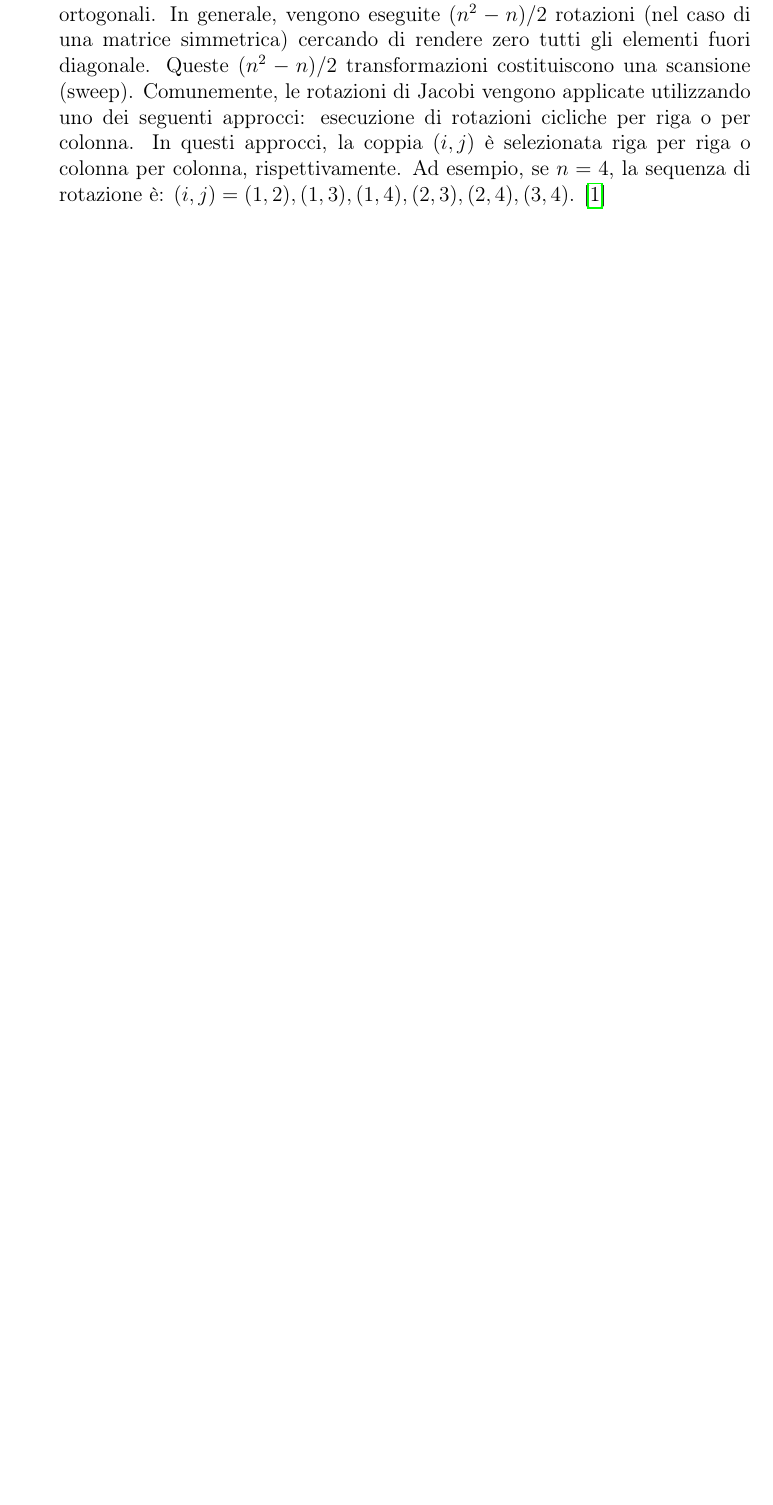
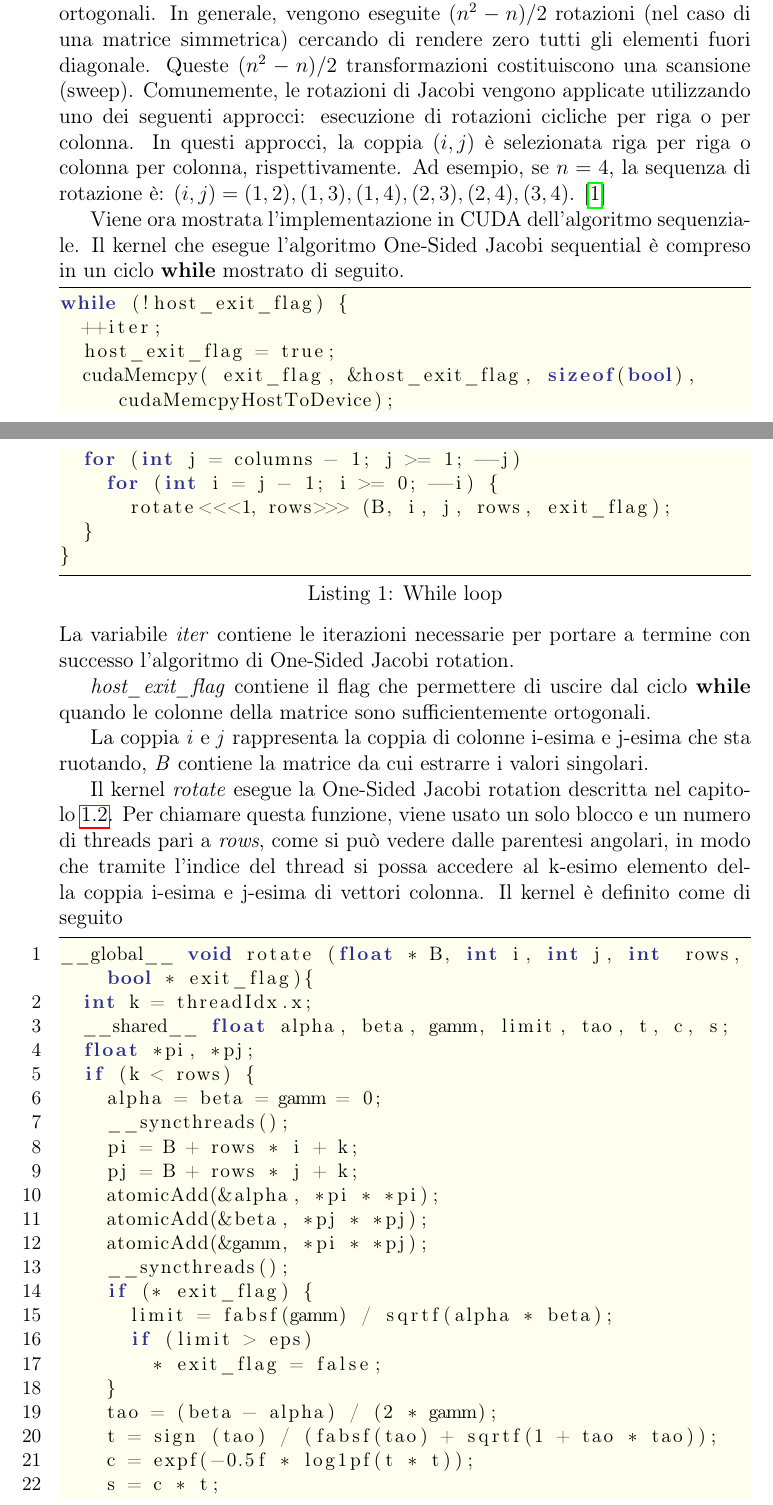
Before and after one commit to MatteoOrlandini/Embedded-Systems-Exam, a LaTeX document (Relazione/Relazione.tex, which reads Relazione/Section/Sequential.tex): part of page 17 of 22 before the commit and two parts of pages 17 and 18 of 25 after it, the two joined at a grey line, cut so that both start at the same text, the shorter picture padded with empty space. Compiled offline with pdfLaTeX.

Commit message:
Finito capitolo sequential

```diff
--- a/Relazione/Section/Sequential.tex
+++ b/Relazione/Section/Sequential.tex
@@ -46,3 +46,47 @@ La rotazione di Jacobi è una rotazione di un sottospazio bidimensionale in uno
 \end{equation}
 L'algoritmo Jacobi esegue una sequenza di aggiornamenti della matrice $\mathbf{B}$ che viene ortogonalizzata, ogni nuova matrice $\mathbf{B}$ è più diagonale rispetto alla predecedente.  Quando gli elementi fuori della diagonale sono abbastanza piccoli, possono essere considerati nulli. In particolare, ogni rotazione Jacobi comporta una pre-moltiplicazione e una post-moltiplicazione di $\mathbf{B}$ per matrici ortogonali. In generale, vengono eseguite $(n^2 - n)/2$ rotazioni (nel caso di una matrice simmetrica) cercando di rendere zero tutti gli elementi fuori diagonale. Queste $(n^2 - n)/2$ transformazioni costituiscono una scansione (sweep). Comunemente, le rotazioni di Jacobi vengono applicate utilizzando uno dei seguenti approcci: esecuzione di rotazioni cicliche per riga o per colonna. In questi approcci, la coppia $(i, j)$ è selezionata riga per riga o colonna per colonna, rispettivamente. Ad esempio, se $n = 4$, la sequenza di rotazione è: $(i, j) = (1,2), (1,3), (1,4), (2, 3), (2,4), (3,4)$.
 \cite{Acosta:SVD}
+
+Viene ora mostrata l'implementazione in CUDA dell'algoritmo sequenziale. Il kernel che esegue l'algoritmo One-Sided Jacobi sequential è compreso in un ciclo \textbf{while} mostrato di seguito.
+\begin{lstlisting}[caption=While loop,label=code:while_loop]
+while (!host_exit_flag) {
+	++iter;
+	host_exit_flag = true;
+	cudaMemcpy( exit_flag, &host_exit_flag, sizeof(bool), cudaMemcpyHostToDevice);
+	for (int j = columns - 1; j >= 1; --j)
+		for (int i = j - 1; i >= 0; --i) {
+			rotate<<<1, rows>>> (B, i, j, rows, exit_flag);
+	}
+}
+\end{lstlisting}
+La variabile \textit{iter} contiene le iterazioni necessarie per portare a termine con successo l'algoritmo di One-Sided Jacobi rotation.
+
+\textit{host\_exit\_flag} contiene il flag che permettere di uscire dal ciclo \textbf{while} quando le colonne della matrice sono sufficientemente ortogonali.
+
+La coppia \textit{i} e \textit{j} rappresenta la coppia di colonne i-esima e j-esima che sta ruotando, \textit{B} contiene la matrice da cui estrarre i valori singolari.
+
+Il kernel \textit{rotate} esegue la One-Sided Jacobi rotation descritta nel capitolo~\ref{sec:OneSidedJacobi}. Per chiamare questa funzione, viene usato un solo blocco e un numero di threads pari a \textit{rows}, come si può vedere dalle parentesi angolari, in modo che tramite l'indice del thread si possa accedere al k-esimo elemento della coppia i-esima e j-esima di vettori colonna. Il kernel è definito come di seguito
+\begin{lstlisting}[numbers=left]
+__global__ void rotate (float * B, int i, int j, int  rows, bool * exit_flag){
+	int k = threadIdx.x;
+	__shared__ float alpha, beta, gamm, limit, tao, t, c, s;
+	float *pi, *pj;
+	if (k < rows) {
+		alpha = beta = gamm = 0;
+		__syncthreads();
+		pi = B + rows * i + k;
+		pj = B + rows * j + k;
+		atomicAdd(&alpha, *pi * *pi);
+		atomicAdd(&beta, *pj * *pj);
+		atomicAdd(&gamm, *pi * *pj);
+		__syncthreads();
+		if (* exit_flag) {
+			limit = fabsf(gamm) / sqrtf(alpha * beta);
+			if (limit > eps)
+				* exit_flag = false;
+		}
+		tao = (beta - alpha) / (2 * gamm);
+		t = sign (tao) / (fabsf(tao) + sqrtf(1 + tao * tao));
+		c = expf(-0.5f * log1pf(t * t));
+		s = c * t;
+		const float tmp = *pi;
```
Also changed, not shown: Relazione/Subsection/SVD.tex (+1 -1 lines), Relazione/Section/Sequential.tex (54 more changed lines), 6 other files.
